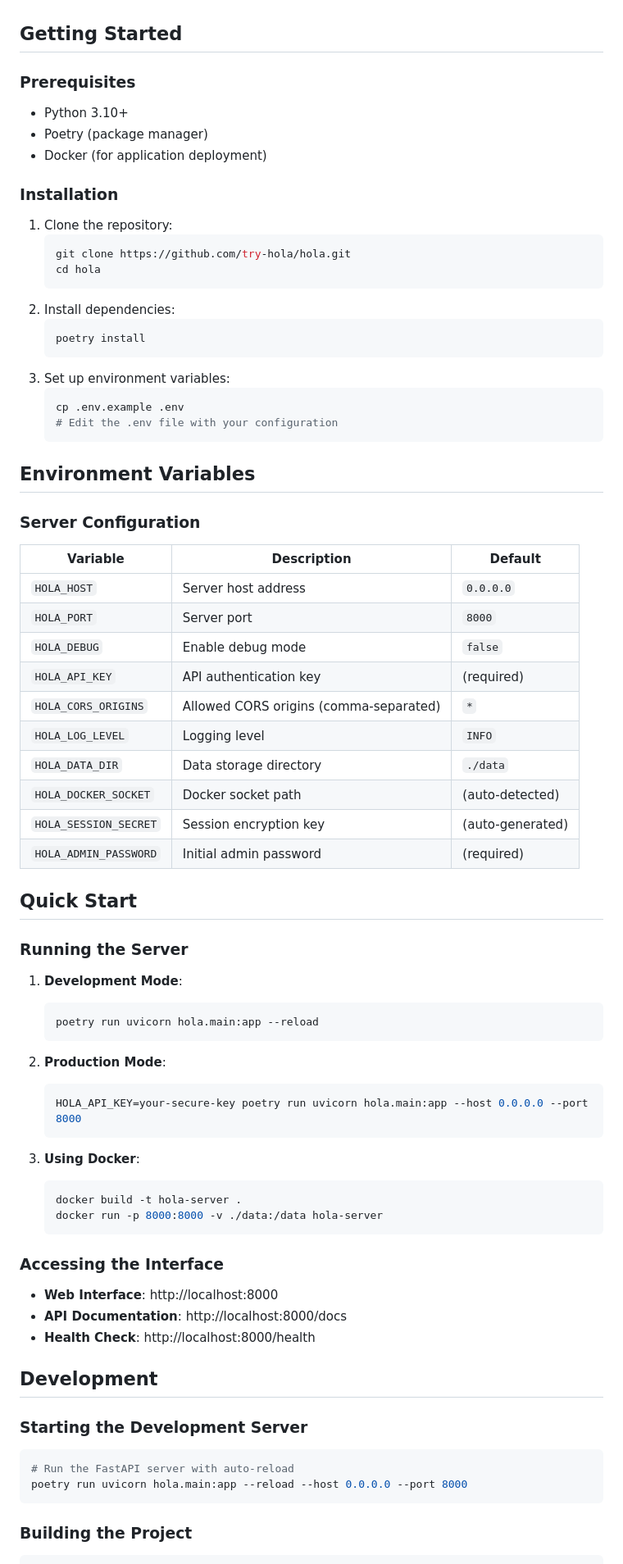
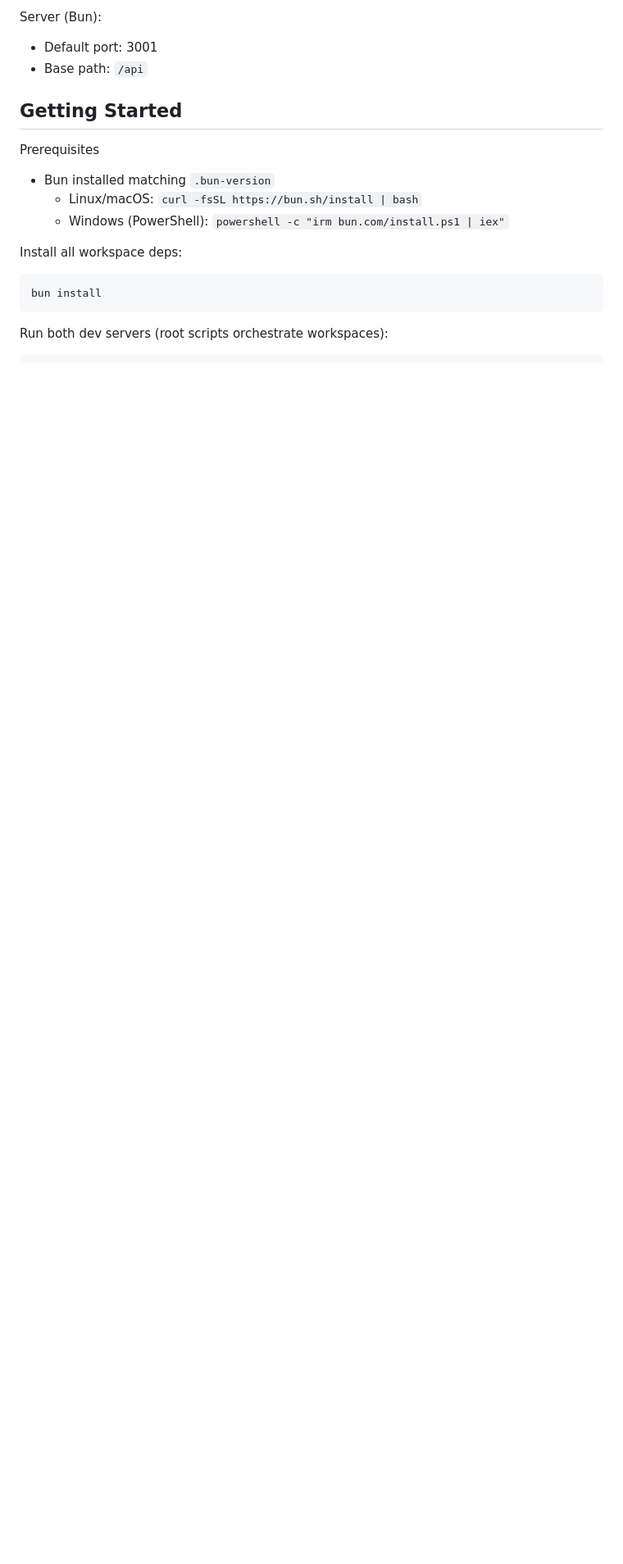
Before and after one commit to try-hola/hola, a Markdown page: README.md, the part around one of its changes. Shown at 82% size. GitHub-like rendering; blank space fills up the shorter version.

````diff
--- a/README.md
+++ b/README.md
@@ -55,81 +70,18 @@ project-root/
+Server (Bun):
+- Default port: 3001
+- Base path: `/api`
 
 ## Getting Started
 
-### Prerequisites
+Prerequisites
+- Bun installed matching `.bun-version`
+  - Linux/macOS: `curl -fsSL https://bun.sh/install | bash`
+  - Windows (PowerShell): `powershell -c "irm bun.com/install.ps1 | iex"`
 
-- Python 3.10+
-- Poetry (package manager)
-- Docker (for application deployment)
-
-### Installation
-
-1. Clone the repository:
-   ```bash
-   git clone https://github.com/try-hola/hola.git
-   cd hola
-   ```
-2. Install dependencies:
-   ```bash
-   poetry install
-   ```
-3. Set up environment variables:
-   ```bash
-   cp .env.example .env
-   # Edit the .env file with your configuration
-   ```
-
-## Environment Variables
-
-### Server Configuration
-
-| Variable | Description | Default |
-|----------|-------------|---------|
-| `HOLA_HOST` | Server host address | `0.0.0.0` |
-| `HOLA_PORT` | Server port | `8000` |
-| `HOLA_DEBUG` | Enable debug mode | `false` |
-| `HOLA_API_KEY` | API authentication key | (required) |
-| `HOLA_CORS_ORIGINS` | Allowed CORS origins (comma-separated) | `*` |
-| `HOLA_LOG_LEVEL` | Logging level | `INFO` |
-| `HOLA_DATA_DIR` | Data storage directory | `./data` |
-| `HOLA_DOCKER_SOCKET` | Docker socket path | (auto-detected) |
-| `HOLA_SESSION_SECRET` | Session encryption key | (auto-generated) |
-| `HOLA_ADMIN_PASSWORD` | Initial admin password | (required) |
-
-## Quick Start
-
-### Running the Server
-
-1. **Development Mode**:
-   ```bash
-   poetry run uvicorn hola.main:app --reload
-   ```
-
-2. **Production Mode**:
-   ```bash
-   HOLA_API_KEY=your-secure-key poetry run uvicorn hola.main:app --host 0.0.0.0 --port 8000
-   ```
-
-3. **Using Docker**:
-   ```bash
-   docker build -t hola-server .
-   docker run -p 8000:8000 -v ./data:/data hola-server
-   ```
-
-### Accessing the Interface
-
-- **Web Interface**: http://localhost:8000
-- **API Documentation**: http://localhost:8000/docs
-- **Health Check**: http://localhost:8000/health
-
-## Development
-
-### Starting the Development Server
-
+Install all workspace deps:
 ```bash
-# Run the FastAPI server with auto-reload
-poetry run uvicorn hola.main:app --reload --host 0.0.0.0 --port 8000
+bun install
 ```
 
-### Building the Project
-
+Run both dev servers (root scripts orchestrate workspaces):
 ```bash
````
Also changed, not shown: other parts of README.md (+95 -155 lines).
